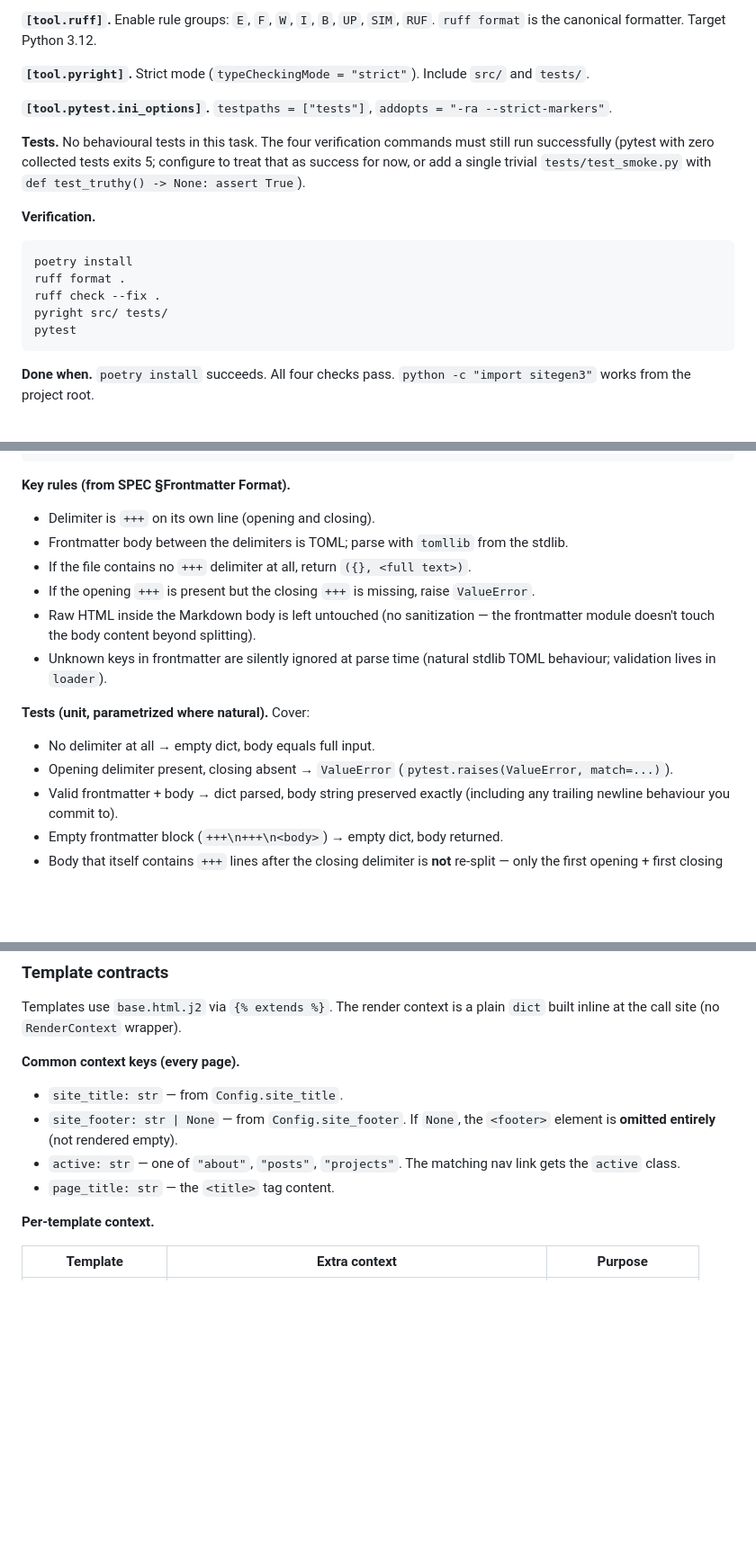
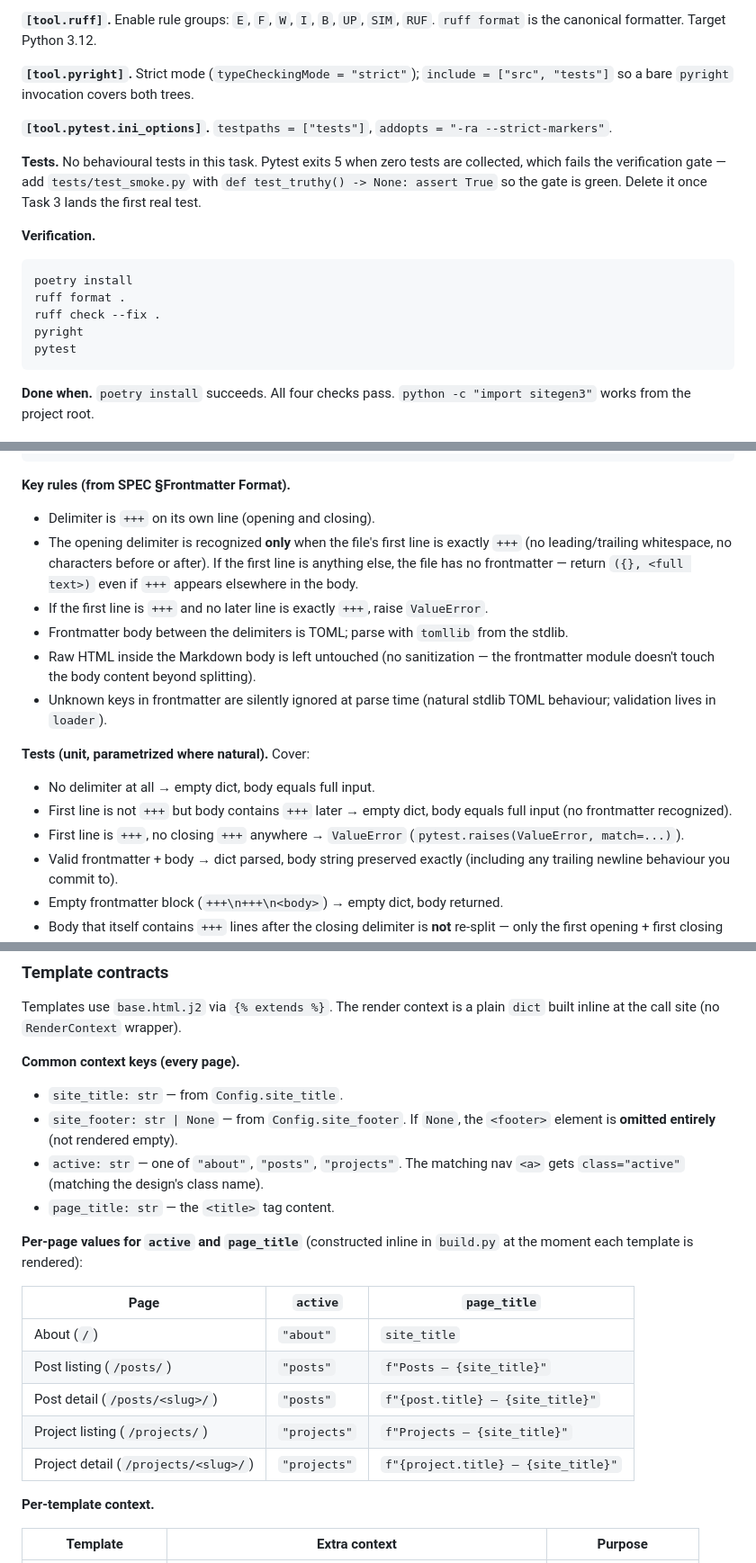
Before and after one commit to santiacq/sitegen3, a Markdown page: docs/TASKS.md, 3 parts joined by grey strips. Shown at 90% size. GitHub-like rendering; blank space fills up the shorter version.

````diff
--- a/docs/TASKS.md
+++ b/docs/TASKS.md
@@ -56,18 +56,18 @@ An ordered work queue for building `sitegen3`. Each task is self-contained and s
 
 **`[tool.ruff]`.** Enable rule groups: `E`, `F`, `W`, `I`, `B`, `UP`, `SIM`, `RUF`. `ruff format` is the canonical formatter. Target Python 3.12.
 
-**`[tool.pyright]`.** Strict mode (`typeCheckingMode = "strict"`). Include `src/` and `tests/`.
+**`[tool.pyright]`.** Strict mode (`typeCheckingMode = "strict"`); `include = ["src", "tests"]` so a bare `pyright` invocation covers both trees.
 
 **`[tool.pytest.ini_options]`.** `testpaths = ["tests"]`, `addopts = "-ra --strict-markers"`.
 
-**Tests.** No behavioural tests in this task. The four verification commands must still run successfully (pytest with zero collected tests exits 5; configure to treat that as success for now, or add a single trivial `tests/test_smoke.py` with `def test_truthy() -> None: assert True`).
+**Tests.** No behavioural tests in this task. Pytest exits 5 when zero tests are collected, which fails the verification gate — add `tests/test_smoke.py` with `def test_truthy() -> None: assert True` so the gate is green. Delete it once Task 3 lands the first real test.
 
 **Verification.**
 ```
 poetry install
 ruff format .
 ruff check --fix .
-pyright src/ tests/
+pyright
 pytest
 ```
 
@@ -220,15 +220,16 @@ def parse(text: str) -> tuple[dict[str, Any], str]
 
 **Key rules (from SPEC §Frontmatter Format).**
 - Delimiter is `+++` on its own line (opening and closing).
+- The opening delimiter is recognized **only** when the file's first line is exactly `+++` (no leading/trailing whitespace, no characters before or after). If the first line is anything else, the file has no frontmatter — return `({}, <full text>)` even if `+++` appears elsewhere in the body.
+- If the first line is `+++` and no later line is exactly `+++`, raise `ValueError`.
 - Frontmatter body between the delimiters is TOML; parse with `tomllib` from the stdlib.
-- If the file contains no `+++` delimiter at all, return `({}, <full text>)`.
-- If the opening `+++` is present but the closing `+++` is missing, raise `ValueError`.
 - Raw HTML inside the Markdown body is left untouched (no sanitization — the frontmatter module doesn't touch the body content beyond splitting).
 - Unknown keys in frontmatter are silently ignored at parse time (natural stdlib TOML behaviour; validation lives in `loader`).
 
 **Tests (unit, parametrized where natural).** Cover:
 - No delimiter at all → empty dict, body equals full input.
-- Opening delimiter present, closing absent → `ValueError` (`pytest.raises(ValueError, match=...)`).
+- First line is not `+++` but body contains `+++` later → empty dict, body equals full input (no frontmatter recognized).
+- First line is `+++`, no closing `+++` anywhere → `ValueError` (`pytest.raises(ValueError, match=...)`).
 - Valid frontmatter + body → dict parsed, body string preserved exactly (including any trailing newline behaviour you commit to).
 - Empty frontmatter block (`+++\n+++\n<body>`) → empty dict, body returned.
 - Body that itself contains `+++` lines after the closing delimiter is **not** re-split — only the first opening + first closing count.
@@ -379,8 +380,18 @@ Templates use `base.html.j2` via `{% extends %}`. The render context is a plain
 **Common context keys (every page).**
 - `site_title: str` — from `Config.site_title`.
 - `site_footer: str | None` — from `Config.site_footer`. If `None`, the `<footer>` element is **omitted entirely** (not rendered empty).
-- `active: str` — one of `"about"`, `"posts"`, `"projects"`. The matching nav link gets the `active` class.
+- `active: str` — one of `"about"`, `"posts"`, `"projects"`. The matching nav `<a>` gets `class="active"` (matching the design's class name).
 - `page_title: str` — the `<title>` tag content.
+
+**Per-page values for `active` and `page_title`** (constructed inline in `build.py` at the moment each template is rendered):
+
+| Page | `active` | `page_title` |
+|---|---|---|
+| About (`/`) | `"about"` | `site_title` |
+| Post listing (`/posts/`) | `"posts"` | `f"Posts — {site_title}"` |
+| Post detail (`/posts/<slug>/`) | `"posts"` | `f"{post.title} — {site_title}"` |
+| Project listing (`/projects/`) | `"projects"` | `f"Projects — {site_title}"` |
+| Project detail (`/projects/<slug>/`) | `"projects"` | `f"{project.title} — {site_title}"` |
 
 **Per-template context.**
 
````
Also changed, not shown: other parts of docs/TASKS.md (+15 -12 lines), docs/ARCHITECTURE.md (+1 -1 lines), docs/SPEC.md (+2 -2 lines).
